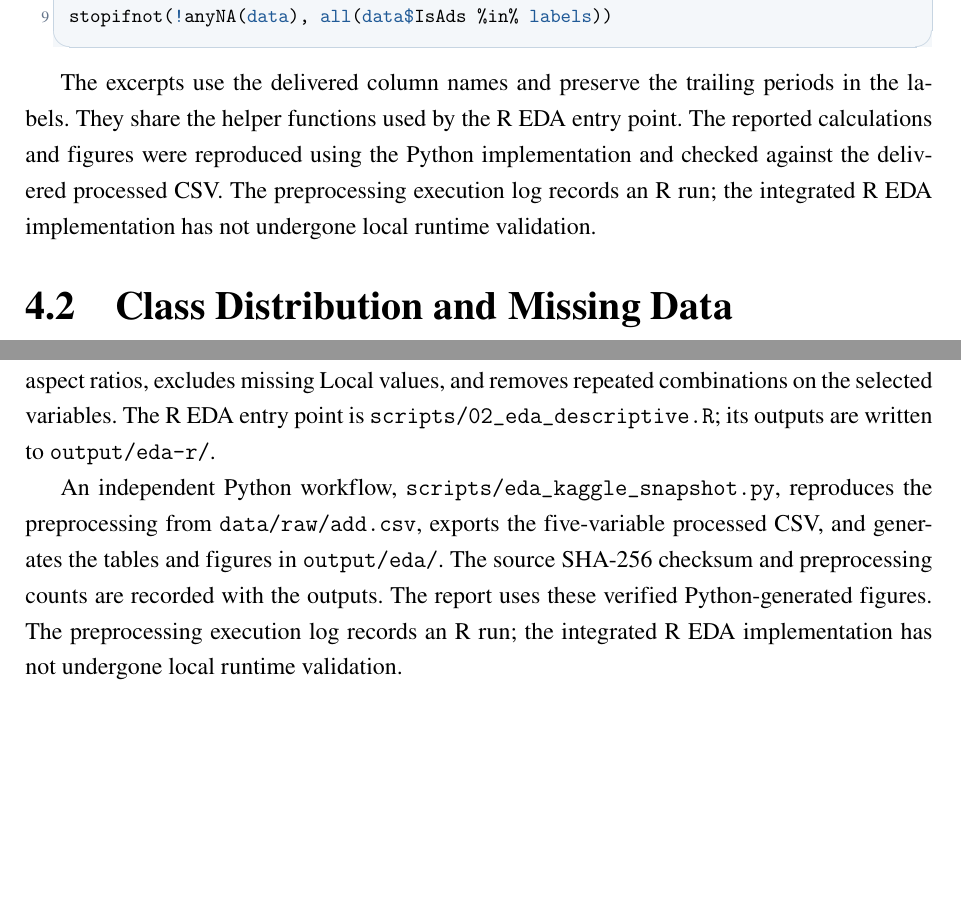
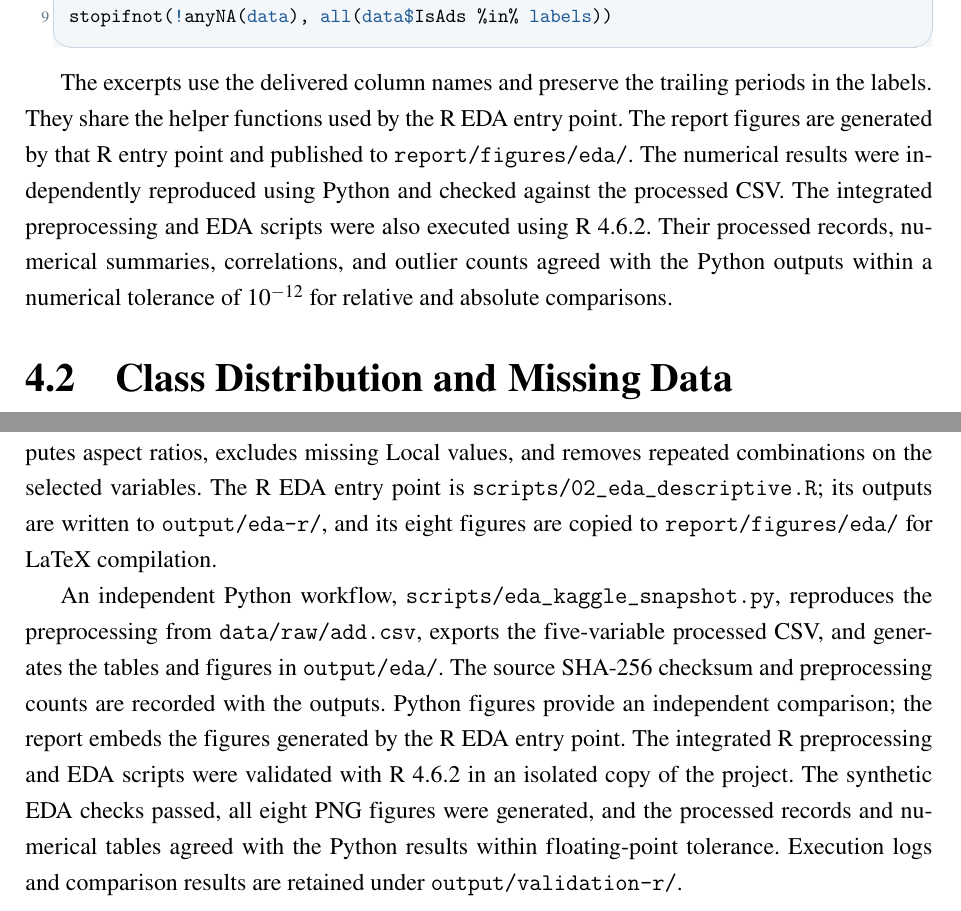
Before and after one commit to thuyhienle0904/internet-ads-btl, a LaTeX thesis (report/thesis.tex, which reads report/sections/04_descriptive.tex, report/sections/07_sources.tex): two parts of pages 20 and 34 of 38 before the commit and two parts of pages 20 and 36 of 40 after it, joined at a grey line, cut so that both start at the same text, the shorter picture padded with empty space. Compiled offline with pdfLaTeX.

Commit message:
Synchronize report figures with R EDA output

```diff
--- a/report/sections/04_descriptive.tex
+++ b/report/sections/04_descriptive.tex
@@ -39,10 +39,13 @@ stopifnot(!anyNA(data), all(data$IsAds %in% labels))
 
 The excerpts use the delivered column names and preserve the trailing
 periods in the labels. They share the helper functions used by the R EDA
-entry point. The reported calculations and figures were reproduced using
-the Python implementation and checked against the delivered processed
-CSV. The preprocessing execution log records an R run; the integrated
-R EDA implementation has not undergone local runtime validation.
+entry point. The report figures are generated by that R entry point
+and published to \texttt{report/figures/eda/}. The numerical results
+were independently reproduced using Python and checked against the
+processed CSV. The integrated preprocessing and EDA scripts were also executed using
+R 4.6.2. Their processed records, numerical summaries, correlations,
+and outlier counts agreed with the Python outputs within a numerical
+tolerance of \(10^{-12}\) for relative and absolute comparisons.
 
 \section{Class Distribution and Missing Data}
 \begin{lstlisting}[style=edaR]
--- a/report/sections/07_sources.tex
+++ b/report/sections/07_sources.tex
@@ -16,13 +16,19 @@ variables, applies mean imputation, recomputes aspect ratios, excludes
 missing Local values, and removes repeated combinations on the selected
 variables. The R EDA entry point is
 \texttt{scripts/02\_eda\_descriptive.R}; its outputs are written to
-\texttt{output/eda-r/}.
+\texttt{output/eda-r/}, and its eight figures are copied to
+\texttt{report/figures/eda/} for LaTeX compilation.
 
 An independent Python workflow,
 \texttt{scripts/eda\_kaggle\_snapshot.py}, reproduces the preprocessing
 from \texttt{data/raw/add.csv}, exports the five-variable processed CSV,
 and generates the tables and figures in \texttt{output/eda/}.
 The source SHA-256 checksum and preprocessing counts are recorded with
-the outputs. The report uses these verified Python-generated figures.
-The preprocessing execution log records an R run; the integrated
-R EDA implementation has not undergone local runtime validation.
+the outputs. Python figures provide an independent comparison; the report embeds
+the figures generated by the R EDA entry point.
+The integrated R preprocessing and EDA scripts were validated with
+R 4.6.2 in an isolated copy of the project. The synthetic EDA checks
+passed, all eight PNG figures were generated, and the processed records
+and numerical tables agreed with the Python results within floating-point
+tolerance. Execution logs and comparison results are retained under
+\texttt{output/validation-r/}.
```
Also changed, not shown: docs/EDA_HANDOFF.md (+4 -4 lines), report/figures/eda/binary_001.png, report/figures/eda/class_distribution.png, report/figures/eda/geometry_correlations.png, report/figures/eda/geometry_qq.png, report/figures/eda/geometry_scatterplots.png, report/figures/eda/numeric_001.png, report/figures/eda/numeric_002.png, report/figures/eda/numeric_003.png, report/sections/04_descriptive.tex (7 more changed lines), 2 other files.
